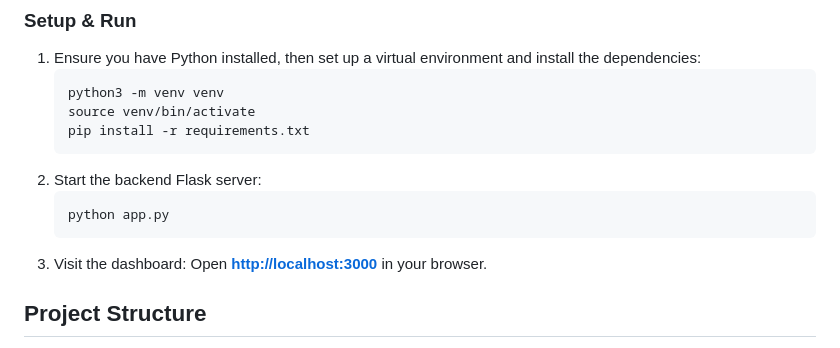
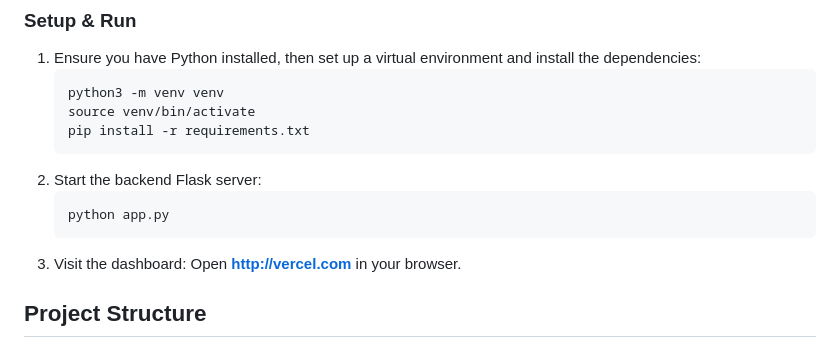
Before and after one commit to 22331a4766/Intelligent-Workflow-Automation-System, a Markdown page: README.md, the part around the change. Rendered like a GitHub page.

````diff
--- a/README.md
+++ b/README.md
@@ -50,7 +50,7 @@ Make sure you have Node or Python (depending on which backend you want to run, t
    python app.py
    ```
 3. Visit the dashboard:
-   Open **[http://localhost:3000](https://intelligent-wor-git-7a4ecd-betachandrasekhar-gmailcoms-projects.vercel.app)** in your browser.
+   Open **[http://vercel.com](https://intelligent-wor-git-7a4ecd-betachandrasekhar-gmailcoms-projects.vercel.app)** in your browser.
 
 ## Project Structure
 - `app.py` - The main Python Flask backend handling the API routes, artificial intelligence scoring logic, and workflow transitions.
````
